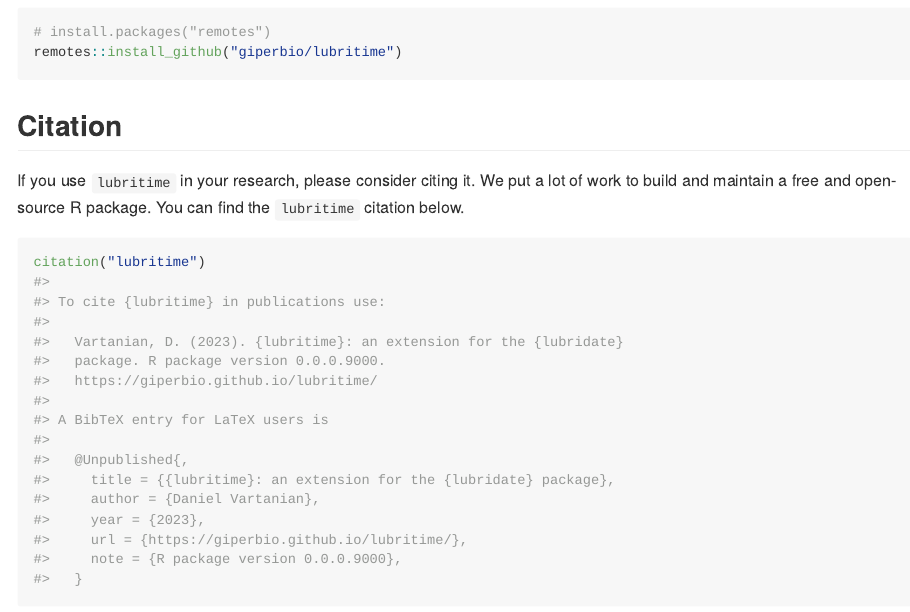
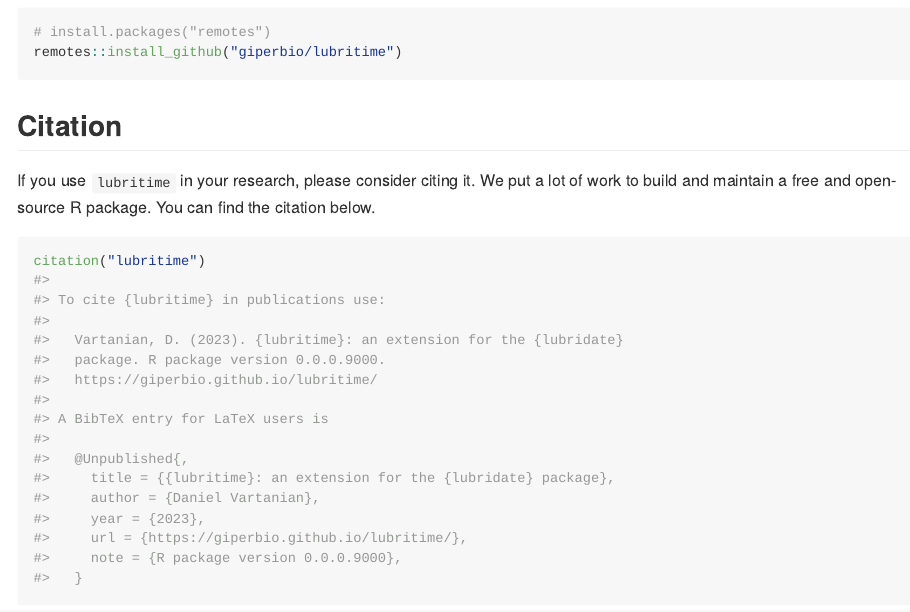
Before and after one commit to danielvartan/lubritime, an R Markdown document (README.Rmd): the page in a window 1100 px wide, from 700 px down. The pictures show the output file README.md that the author committed with the source, drawn offline in the style of GitHub; badge pictures from the web are left out.

Commit message:
Fix README.md

````diff
--- a/README.Rmd
+++ b/README.Rmd
@@ -51,7 +51,7 @@ remotes::install_github("giperbio/lubritime")
 
 ## Citation
 
-If you use `lubritime` in your research, please consider citing it. We put a lot of work to build and maintain a free and open-source R package. You can find the `lubritime` citation below.
+If you use `lubritime` in your research, please consider citing it. We put a lot of work to build and maintain a free and open-source R package. You can find the citation below.
 
 ```{r}
 citation("lubritime")
````
Also changed, not shown: README.md.
